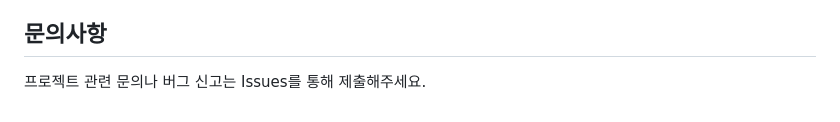
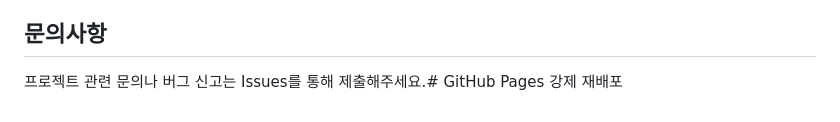
Before and after one commit to bestinup/store-map, a Markdown page: README.md, the part around the change. GitHub-like rendering.

Commit message:
GitHub Pages 재배포 트리거

```diff
--- a/README.md
+++ b/README.md
@@ -159,4 +159,4 @@ MIT License - 자유롭게 사용, 수정, 배포 가능
 
 ## 문의사항
 
-프로젝트 관련 문의나 버그 신고는 Issues를 통해 제출해주세요.
+프로젝트 관련 문의나 버그 신고는 Issues를 통해 제출해주세요.# GitHub Pages 강제 재배포
```
